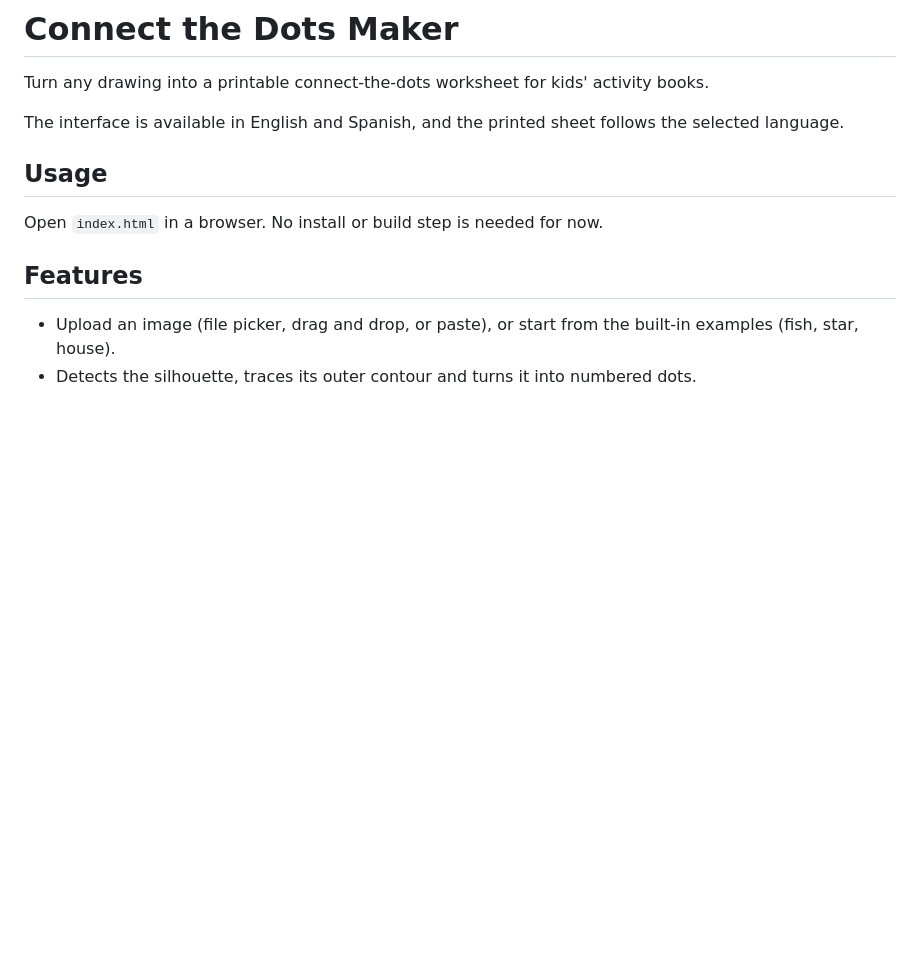
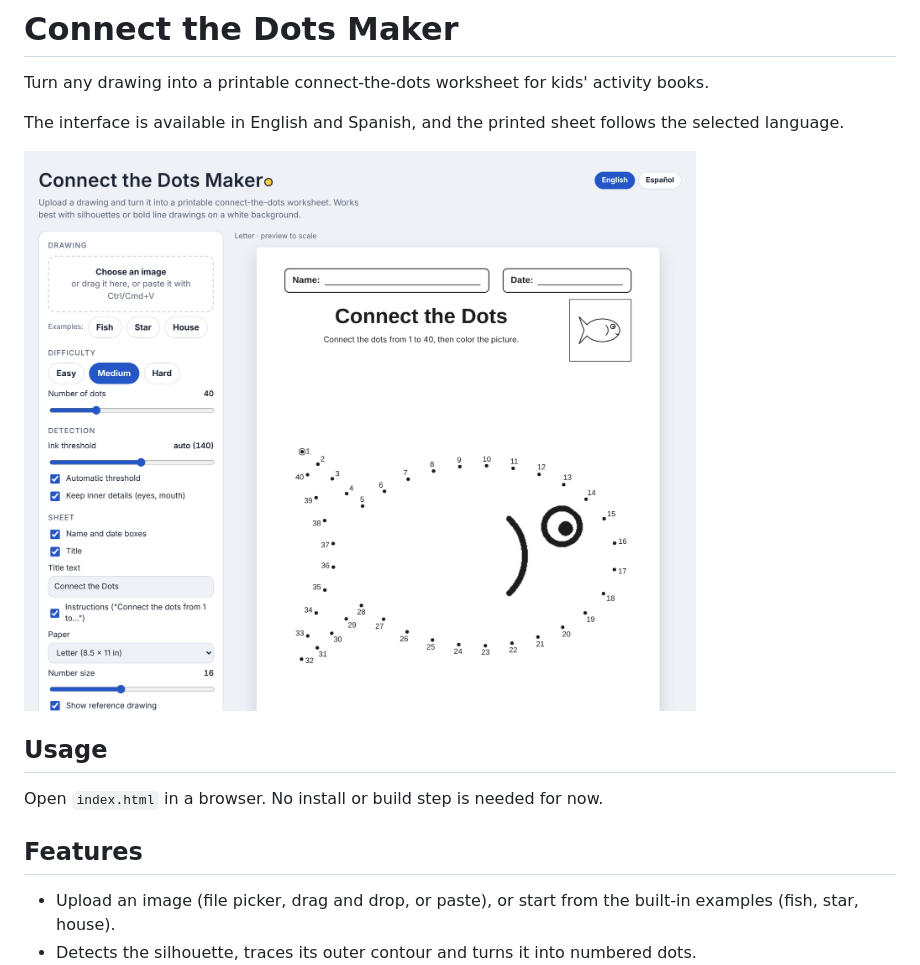
Before and after one commit to carzam87/connect-the-dots, a Markdown page: README.md, the part around the change. GitHub-like rendering; pictures changed too: docs/screenshot.png (added); blank space fills up the shorter version.

Commit message:
Add app screenshot to README

```diff
--- a/README.md
+++ b/README.md
@@ -3,6 +3,8 @@
 Turn any drawing into a printable connect-the-dots worksheet for kids' activity books.
 
 The interface is available in English and Spanish, and the printed sheet follows the selected language.
+
+![Connect the Dots Maker turning a fish drawing into a 40-dot worksheet](docs/screenshot.png)
 
 ## Usage
 
```
